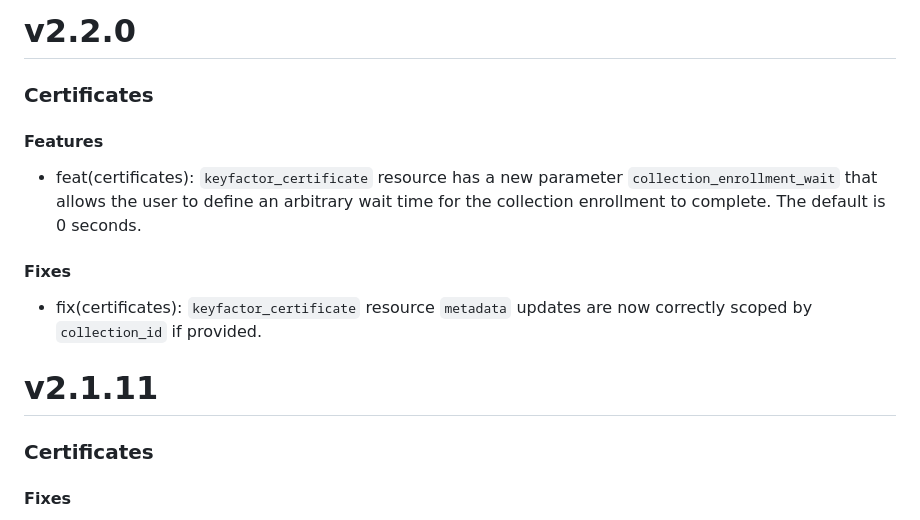
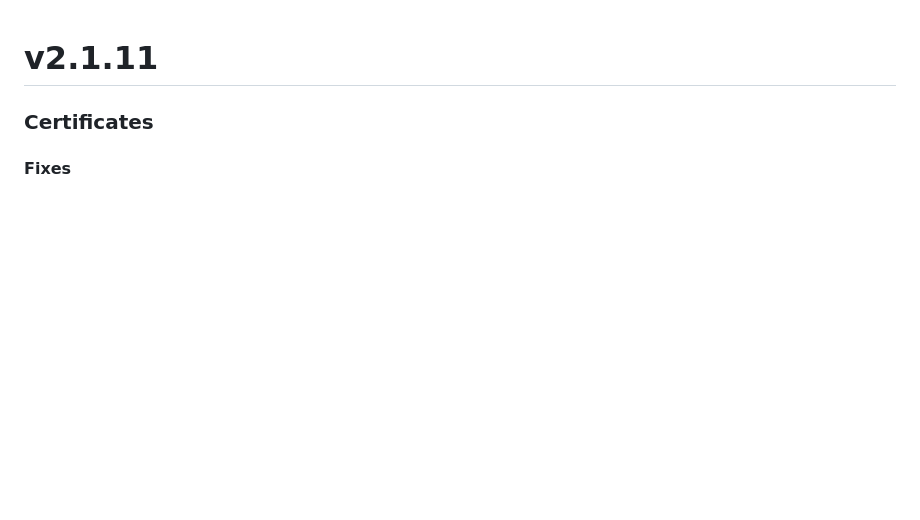
Before and after one commit to keyfactor-pub/terraform-provider-keyfactor, a Markdown page: CHANGELOG.md, the part around the change. GitHub-like rendering; blank space fills up the shorter version.

Commit message:
chore(docs): Revert changelog

```diff
--- a/CHANGELOG.md
+++ b/CHANGELOG.md
@@ -1,13 +1,3 @@
-# v2.2.0
-### Certificates
-
-#### Features
-* feat(certificates): `keyfactor_certificate` resource has a new parameter `collection_enrollment_wait` that allows the user to define an arbitrary wait time for the collection enrollment to complete. The default is 0 seconds.
-
-#### Fixes
-
-* fix(certificates): `keyfactor_certificate` resource `metadata` updates are now correctly scoped by `collection_id` if provided.
-
 # v2.1.11
 
 ### Certificates
```
